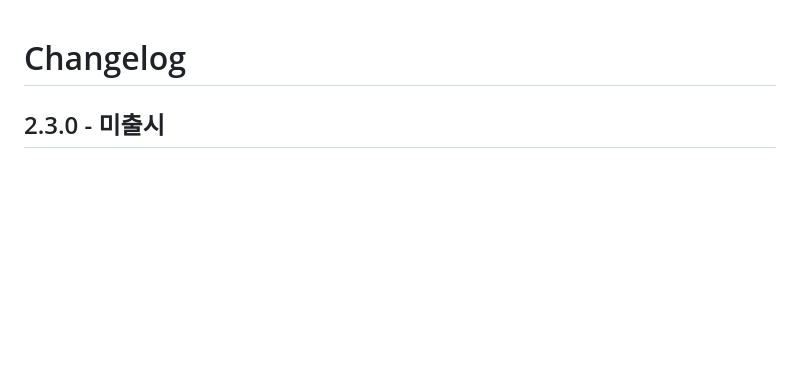
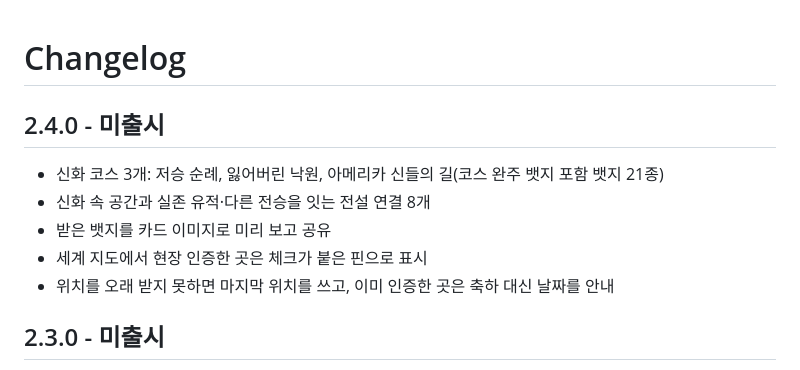
Before and after one commit to ryushin01/NGMG, a Markdown page: CHANGELOG.md, the part around the change. Drawn GitHub-style; blank space fills up the shorter version.

```diff
--- a/CHANGELOG.md
+++ b/CHANGELOG.md
@@ -1,4 +1,12 @@
 # Changelog
+
+## 2.4.0 - 미출시
+
+- 신화 코스 3개: 저승 순례, 잃어버린 낙원, 아메리카 신들의 길(코스 완주 뱃지 포함 뱃지 21종)
+- 신화 속 공간과 실존 유적·다른 전승을 잇는 전설 연결 8개
+- 받은 뱃지를 카드 이미지로 미리 보고 공유
+- 세계 지도에서 현장 인증한 곳은 체크가 붙은 핀으로 표시
+- 위치를 오래 받지 못하면 마지막 위치를 쓰고, 이미 인증한 곳은 축하 대신 날짜를 안내
 
 ## 2.3.0 - 미출시
 
```
Also changed, not shown: README.md (+16 -16 lines), docs/development.md (+1 -0 lines), assets/pins/fantasy-verified.png (added), assets/pins/fantasy-verified@2x.png (added), assets/pins/fantasy-verified@3x.png (added), assets/pins/real-verified.png (added), assets/pins/real-verified@2x.png (added), assets/pins/real-verified@3x.png (added), 10 other files.
